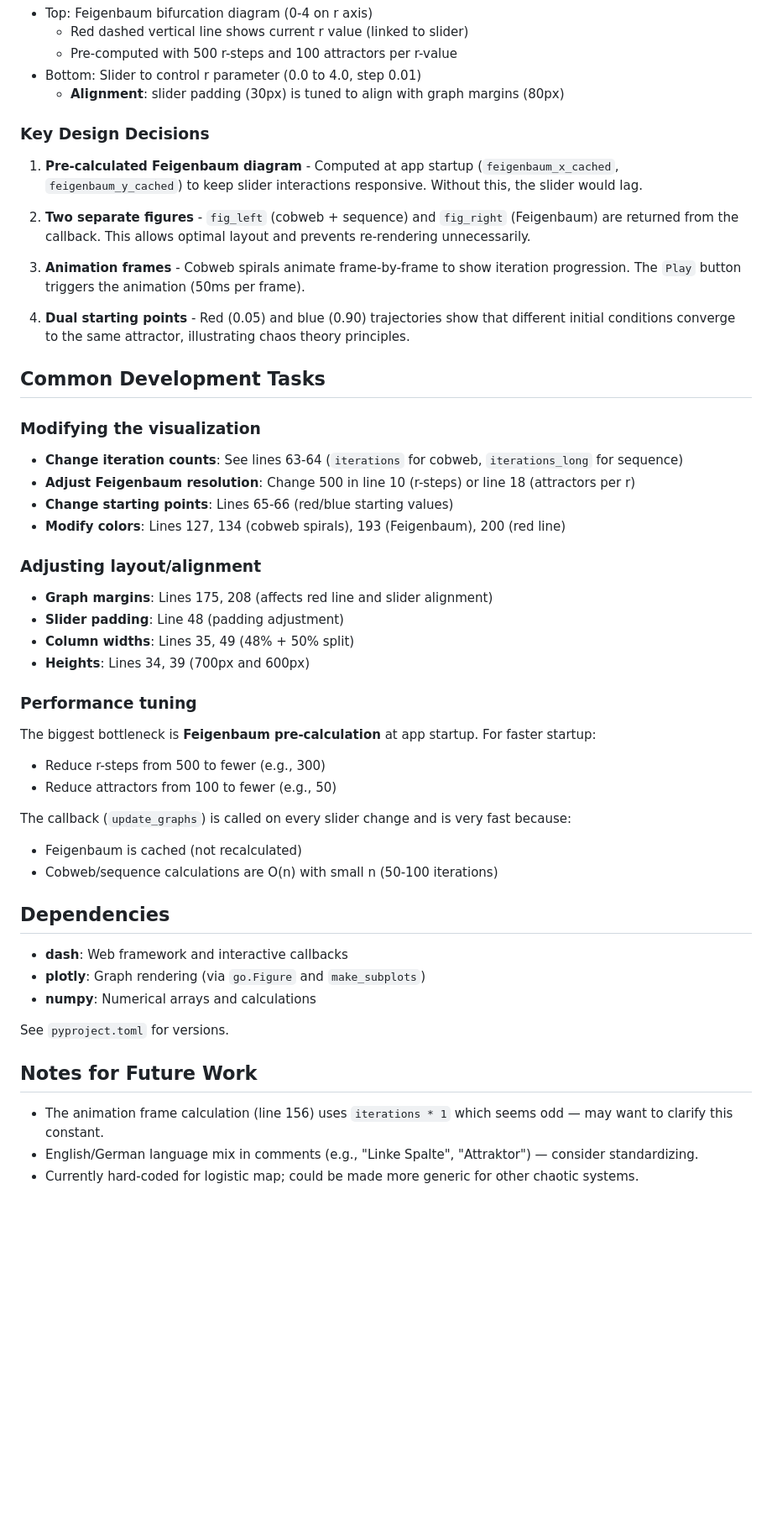
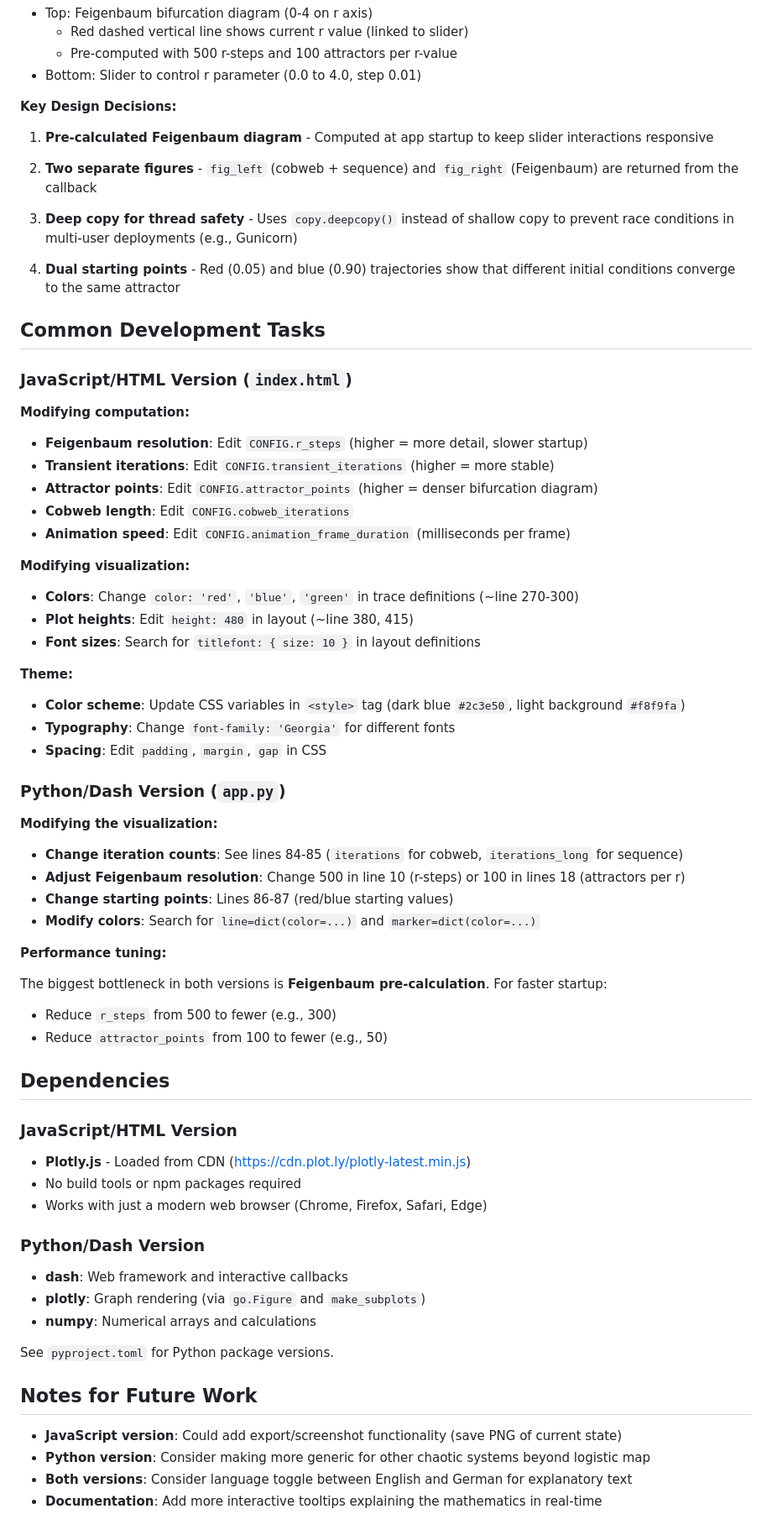
Before and after one commit to HelmutQualtinger/Feigenbaum-interactive, a Markdown page: CLAUDE.md, the part around one of its changes. Shown at 84% size. GitHub-like rendering; blank space fills up the shorter version.

```diff
--- a/CLAUDE.md
+++ b/CLAUDE.md
@@ -41,54 +91,69 @@ The UI is a **two-column layout**:
   - Red dashed vertical line shows current r value (linked to slider)
   - Pre-computed with 500 r-steps and 100 attractors per r-value
 - Bottom: Slider to control r parameter (0.0 to 4.0, step 0.01)
-  - **Alignment**: slider padding (30px) is tuned to align with graph margins (80px)
 
-### Key Design Decisions
+**Key Design Decisions:**
 
-1. **Pre-calculated Feigenbaum diagram** - Computed at app startup (`feigenbaum_x_cached`, `feigenbaum_y_cached`) to keep slider interactions responsive. Without this, the slider would lag.
+1. **Pre-calculated Feigenbaum diagram** - Computed at app startup to keep slider interactions responsive
 
-2. **Two separate figures** - `fig_left` (cobweb + sequence) and `fig_right` (Feigenbaum) are returned from the callback. This allows optimal layout and prevents re-rendering unnecessarily.
+2. **Two separate figures** - `fig_left` (cobweb + sequence) and `fig_right` (Feigenbaum) are returned from the callback
 
-3. **Animation frames** - Cobweb spirals animate frame-by-frame to show iteration progression. The `Play` button triggers the animation (50ms per frame).
+3. **Deep copy for thread safety** - Uses `copy.deepcopy()` instead of shallow copy to prevent race conditions in multi-user deployments (e.g., Gunicorn)
 
-4. **Dual starting points** - Red (0.05) and blue (0.90) trajectories show that different initial conditions converge to the same attractor, illustrating chaos theory principles.
+4. **Dual starting points** - Red (0.05) and blue (0.90) trajectories show that different initial conditions converge to the same attractor
 
 ## Common Development Tasks
 
-### Modifying the visualization
+### JavaScript/HTML Version (`index.html`)
 
-- **Change iteration counts**: See lines 63-64 (`iterations` for cobweb, `iterations_long` for sequence)
-- **Adjust Feigenbaum resolution**: Change 500 in line 10 (r-steps) or line 18 (attractors per r)
-- **Change starting points**: Lines 65-66 (red/blue starting values)
-- **Modify colors**: Lines 127, 134 (cobweb spirals), 193 (Feigenbaum), 200 (red line)
+**Modifying computation:**
+- **Feigenbaum resolution**: Edit `CONFIG.r_steps` (higher = more detail, slower startup)
+- **Transient iterations**: Edit `CONFIG.transient_iterations` (higher = more stable)
+- **Attractor points**: Edit `CONFIG.attractor_points` (higher = denser bifurcation diagram)
+- **Cobweb length**: Edit `CONFIG.cobweb_iterations`
+- **Animation speed**: Edit `CONFIG.animation_frame_duration` (milliseconds per frame)
 
-### Adjusting layout/alignment
+**Modifying visualization:**
+- **Colors**: Change `color: 'red'`, `'blue'`, `'green'` in trace definitions (~line 270-300)
+- **Plot heights**: Edit `height: 480` in layout (~line 380, 415)
+- **Font sizes**: Search for `titlefont: { size: 10 }` in layout definitions
 
-- **Graph margins**: Lines 175, 208 (affects red line and slider alignment)
-- **Slider padding**: Line 48 (padding adjustment)
-- **Column widths**: Lines 35, 49 (48% + 50% split)
-- **Heights**: Lines 34, 39 (700px and 600px)
+**Theme:**
+- **Color scheme**: Update CSS variables in `<style>` tag (dark blue `#2c3e50`, light background `#f8f9fa`)
+- **Typography**: Change `font-family: 'Georgia'` for different fonts
+- **Spacing**: Edit `padding`, `margin`, `gap` in CSS
 
-### Performance tuning
+### Python/Dash Version (`app.py`)
 
-The biggest bottleneck is **Feigenbaum pre-calculation** at app startup. For faster startup:
-- Reduce r-steps from 500 to fewer (e.g., 300)
-- Reduce attractors from 100 to fewer (e.g., 50)
+**Modifying the visualization:**
+- **Change iteration counts**: See lines 84-85 (`iterations` for cobweb, `iterations_long` for sequence)
+- **Adjust Feigenbaum resolution**: Change 500 in line 10 (r-steps) or 100 in lines 18 (attractors per r)
+- **Change starting points**: Lines 86-87 (red/blue starting values)
+- **Modify colors**: Search for `line=dict(color=...)` and `marker=dict(color=...)`
 
-The callback (`update_graphs`) is called on every slider change and is very fast because:
-- Feigenbaum is cached (not recalculated)
-- Cobweb/sequence calculations are O(n) with small n (50-100 iterations)
+**Performance tuning:**
+
+The biggest bottleneck in both versions is **Feigenbaum pre-calculation**. For faster startup:
+- Reduce `r_steps` from 500 to fewer (e.g., 300)
+- Reduce `attractor_points` from 100 to fewer (e.g., 50)
 
 ## Dependencies
 
+### JavaScript/HTML Version
+- **Plotly.js** - Loaded from CDN (https://cdn.plot.ly/plotly-latest.min.js)
+- No build tools or npm packages required
+- Works with just a modern web browser (Chrome, Firefox, Safari, Edge)
+
+### Python/Dash Version
 - **dash**: Web framework and interactive callbacks
 - **plotly**: Graph rendering (via `go.Figure` and `make_subplots`)
 - **numpy**: Numerical arrays and calculations
 
-See `pyproject.toml` for versions.
+See `pyproject.toml` for Python package versions.
 
 ## Notes for Future Work
 
-- The animation frame calculation (line 156) uses `iterations * 1` which seems odd — may want to clarify this constant.
-- English/German language mix in comments (e.g., "Linke Spalte", "Attraktor") — consider standardizing.
-- Currently hard-coded for logistic map; could be made more generic for other chaotic systems.
+- **JavaScript version**: Could add export/screenshot functionality (save PNG of current state)
+- **Python version**: Consider making more generic for other chaotic systems beyond logistic map
+- **Both versions**: Consider language toggle between English and German for explanatory text
+- **Documentation**: Add more interactive tooltips explaining the mathematics in real-time
```
Also changed, not shown: other parts of CLAUDE.md (+56 -6 lines), README.md (+16 -16 lines).
